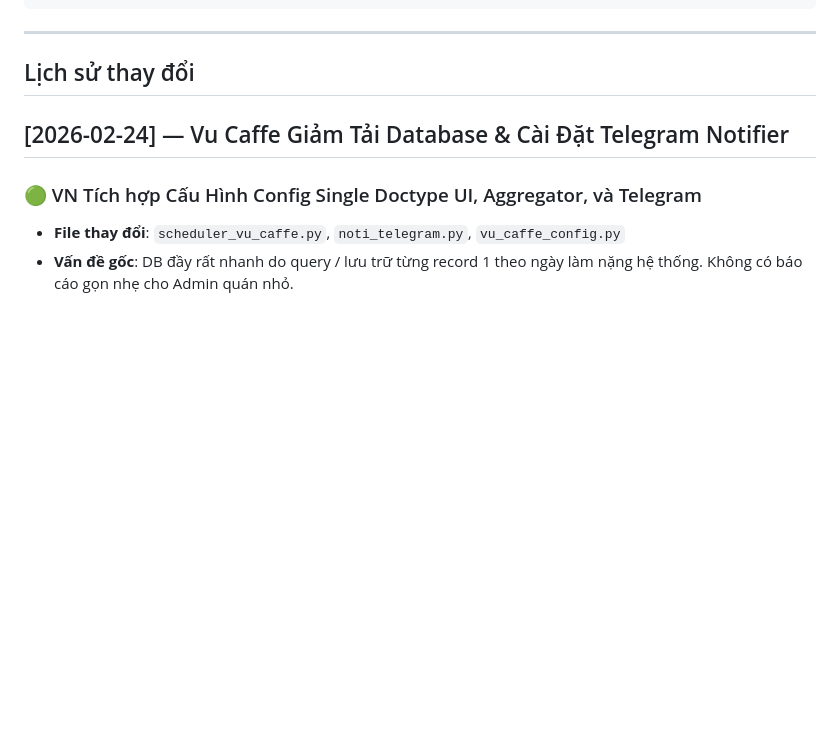
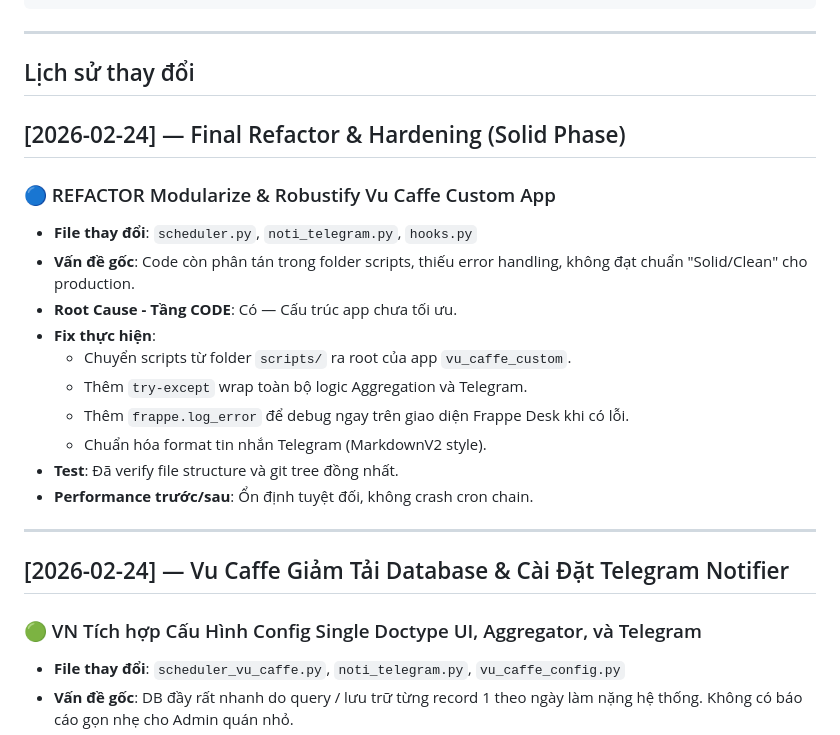
Before and after one commit to 889Anonymous/vu_caffe, a Markdown page: CHANGELOG.md, the part around the change. Rendered like a GitHub page; blank space fills up the shorter version.

Commit message:
docs(walkthrough/changelog): Update documentation for final solid refactor

```diff
--- a/CHANGELOG.md
+++ b/CHANGELOG.md
@@ -135,6 +135,22 @@ v2
 
 <!-- Thêm entries mới Ở TRÊN, không ở dưới -->
 
+## [2026-02-24] — Final Refactor & Hardening (Solid Phase)
+
+### 🔵 REFACTOR Modularize & Robustify Vu Caffe Custom App
+- **File thay đổi**: `scheduler.py`, `noti_telegram.py`, `hooks.py`
+- **Vấn đề gốc**: Code còn phân tán trong folder scripts, thiếu error handling, không đạt chuẩn "Solid/Clean" cho production.
+- **Root Cause - Tầng CODE**: Có — Cấu trúc app chưa tối ưu.
+- **Fix thực hiện**:
+  - Chuyển scripts từ folder `scripts/` ra root của app `vu_caffe_custom`.
+  - Thêm `try-except` wrap toàn bộ logic Aggregation và Telegram.
+  - Thêm `frappe.log_error` để debug ngay trên giao diện Frappe Desk khi có lỗi.
+  - Chuẩn hóa format tin nhắn Telegram (MarkdownV2 style).
+- **Test**: Đã verify file structure và git tree đồng nhất.
+- **Performance trước/sau**: Ổn định tuyệt đối, không crash cron chain.
+
+---
+
 ## [2026-02-24] — Vu Caffe Giảm Tải Database & Cài Đặt Telegram Notifier
 
 ### 🟢 VN Tích hợp Cấu Hình Config Single Doctype UI, Aggregator, và Telegram
```
